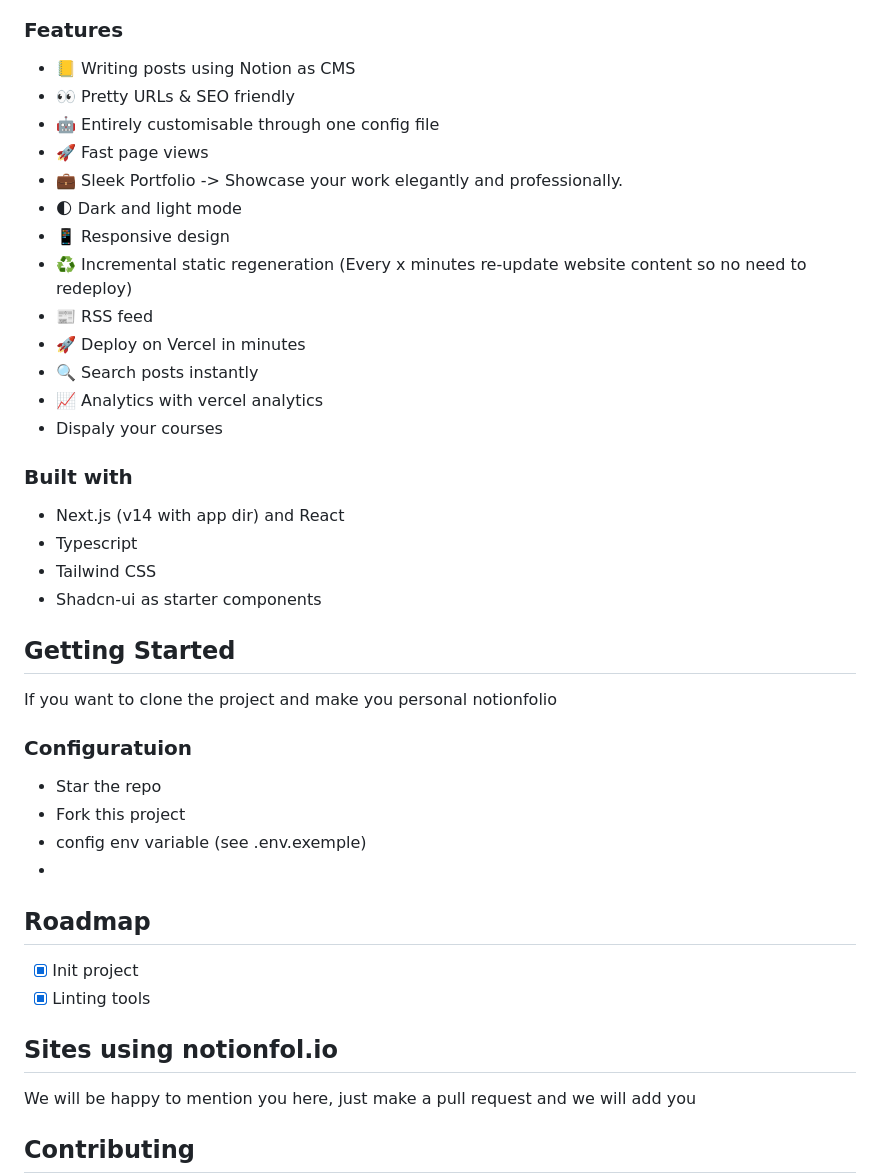
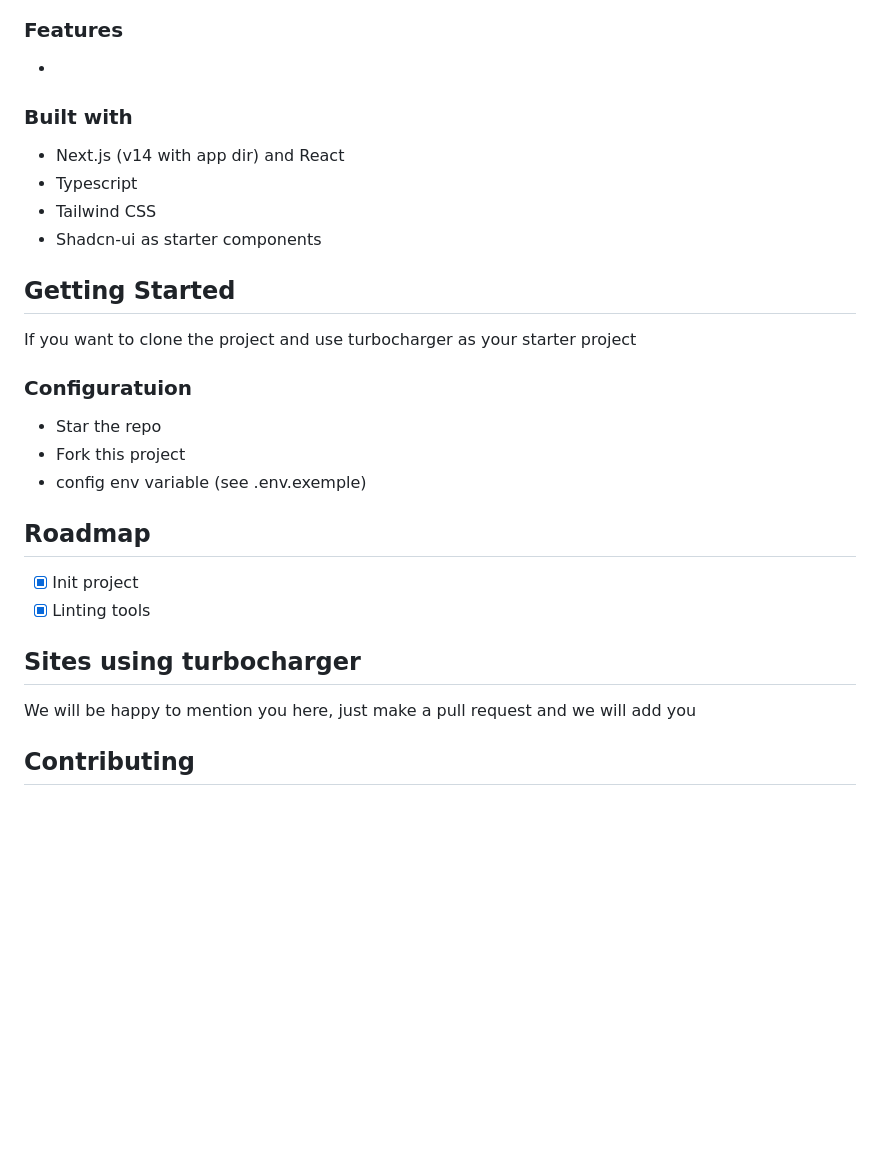
Before and after one commit to mehdibha/turbocharger, a Markdown page: README.md, the part around one of its changes. Rendered like a GitHub page; blank space fills up the shorter version.

```diff
--- a/README.md
+++ b/README.md
@@ -49,19 +49,7 @@
 
 ### Features
 
-- 📒 Writing posts using Notion as CMS
-- 👀 Pretty URLs & SEO friendly
-- 🤖 Entirely customisable through one config file
-- 🚀 Fast page views
-- 💼 Sleek Portfolio -> Showcase your work elegantly and professionally.
-- 🌓 Dark and light mode
-- 📱 Responsive design
-- ♻️ Incremental static regeneration (Every x minutes re-update website content so no need to redeploy)
-- 📰 RSS feed
-- 🚀 Deploy on Vercel in minutes
-- 🔍 Search posts instantly
-- 📈 Analytics with vercel analytics
-- Dispaly your courses
+-
 
 
 ### Built with
@@ -73,20 +61,19 @@
 
 ## Getting Started
 
-If you want to clone the project and make you personal notionfolio
+If you want to clone the project and use turbocharger as your starter project
 
 ### Configuratuion
 - Star the repo
 - Fork this project
 - config env variable (see .env.exemple)
--
 
 ## Roadmap
 
 - [x] Init project
 - [x] Linting tools
 
-## Sites using notionfol.io
+## Sites using turbocharger
 
 We will be happy to mention you here, just make a pull request and we will add you
 
```
Also changed, not shown: other parts of README.md (+2 -2 lines).
